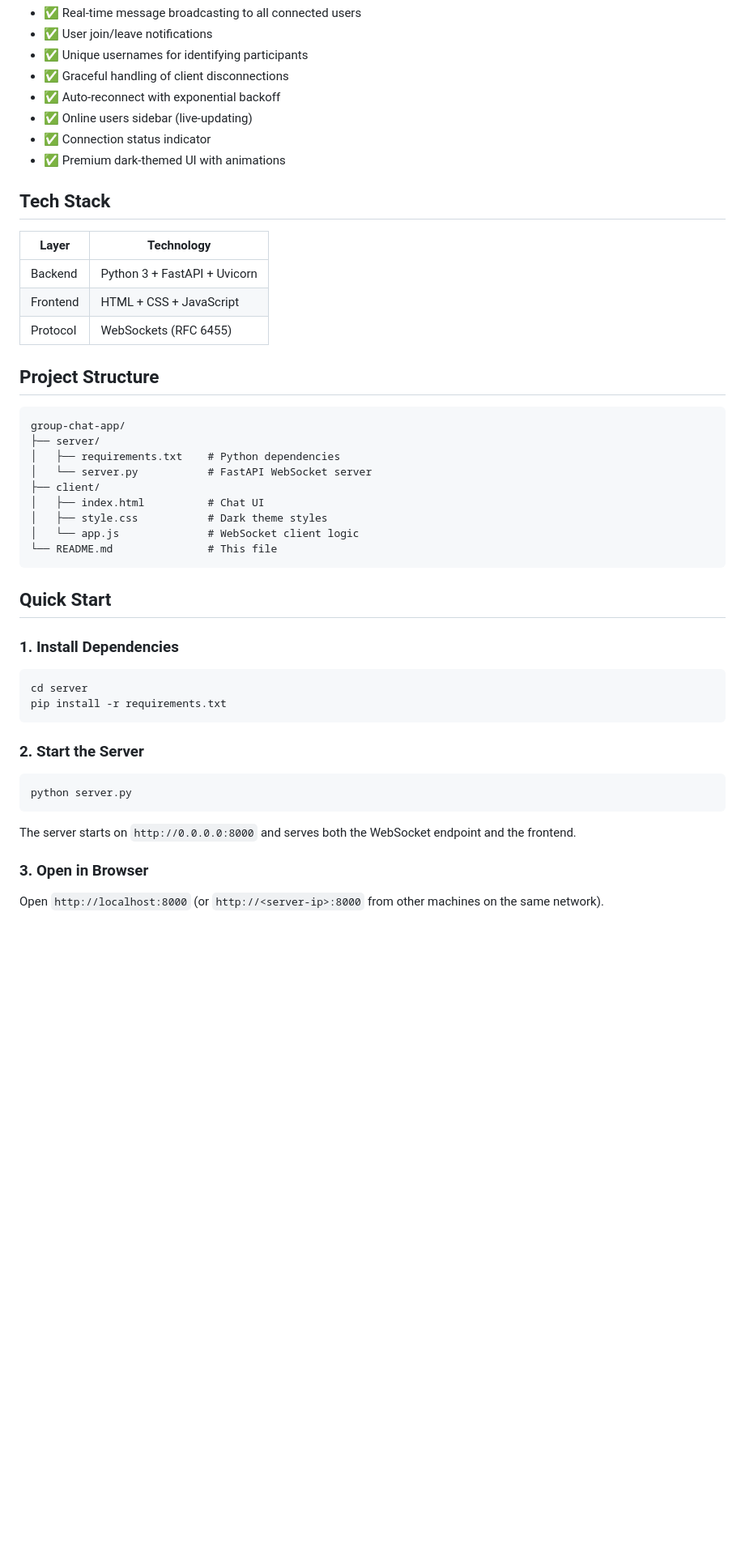
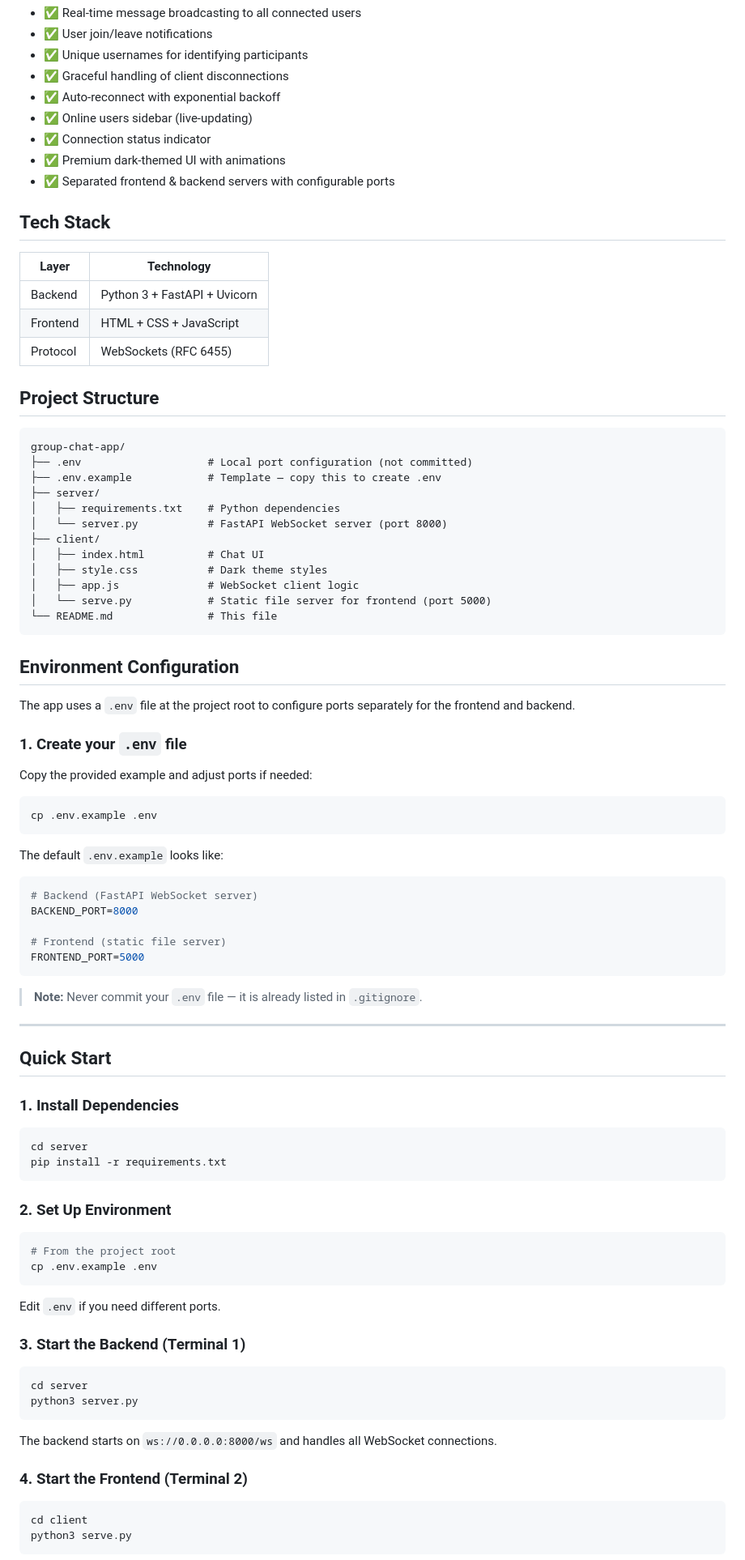
Before and after one commit to harshitap1305/group-chat-app, a Markdown page: README.md, the part around one of its changes. Shown at 81% size. Rendered like a GitHub page; blank space fills up the shorter version.

````diff
--- a/README.md
+++ b/README.md
@@ -12,11 +12,12 @@ A real-time group chat application built with **FastAPI WebSockets** (Python) an
 - ✅ Online users sidebar (live-updating)
 - ✅ Connection status indicator
 - ✅ Premium dark-themed UI with animations
+- ✅ Separated frontend & backend servers with configurable ports
 
 ## Tech Stack
 
 | Layer      | Technology                  |
-|------------|-----------------------------|
+|------------|------------------------------|
 | Backend    | Python 3 + FastAPI + Uvicorn |
 | Frontend   | HTML + CSS + JavaScript      |
 | Protocol   | WebSockets (RFC 6455)        |
@@ -25,15 +26,44 @@ A real-time group chat application built with **FastAPI WebSockets** (Python) an
 
 ```
 group-chat-app/
+├── .env                    # Local port configuration (not committed)
+├── .env.example            # Template — copy this to create .env
 ├── server/
 │   ├── requirements.txt    # Python dependencies
-│   └── server.py           # FastAPI WebSocket server
+│   └── server.py           # FastAPI WebSocket server (port 8000)
 ├── client/
 │   ├── index.html          # Chat UI
 │   ├── style.css           # Dark theme styles
-│   └── app.js              # WebSocket client logic
+│   ├── app.js              # WebSocket client logic
+│   └── serve.py            # Static file server for frontend (port 5000)
 └── README.md               # This file
 ```
+
+## Environment Configuration
+
+The app uses a `.env` file at the project root to configure ports separately for the frontend and backend.
+
+### 1. Create your `.env` file
+
+Copy the provided example and adjust ports if needed:
+
+```bash
+cp .env.example .env
+```
+
+The default `.env.example` looks like:
+
+```env
+# Backend (FastAPI WebSocket server)
+BACKEND_PORT=8000
+
+# Frontend (static file server)
+FRONTEND_PORT=5000
+```
+
+> **Note:** Never commit your `.env` file — it is already listed in `.gitignore`.
+
+---
 
 ## Quick Start
 
@@ -44,14 +74,28 @@ cd server
 pip install -r requirements.txt
 ```
 
-### 2. Start the Server
+### 2. Set Up Environment
 
 ```bash
-python server.py
+# From the project root
+cp .env.example .env
 ```
 
-The server starts on `http://0.0.0.0:8000` and serves both the WebSocket endpoint and the frontend.
+Edit `.env` if you need different ports.
 
-### 3. Open in Browser
+### 3. Start the Backend (Terminal 1)
 
-Open `http://localhost:8000` (or `http://<server-ip>:8000` from other machines on the same network).
+```bash
+cd server
+python3 server.py
+```
+
+The backend starts on `ws://0.0.0.0:8000/ws` and handles all WebSocket connections.
+
+### 4. Start the Frontend (Terminal 2)
+
+```bash
+cd client
+python3 serve.py
+```
+
````
Also changed, not shown: other parts of README.md (+52 -29 lines).
